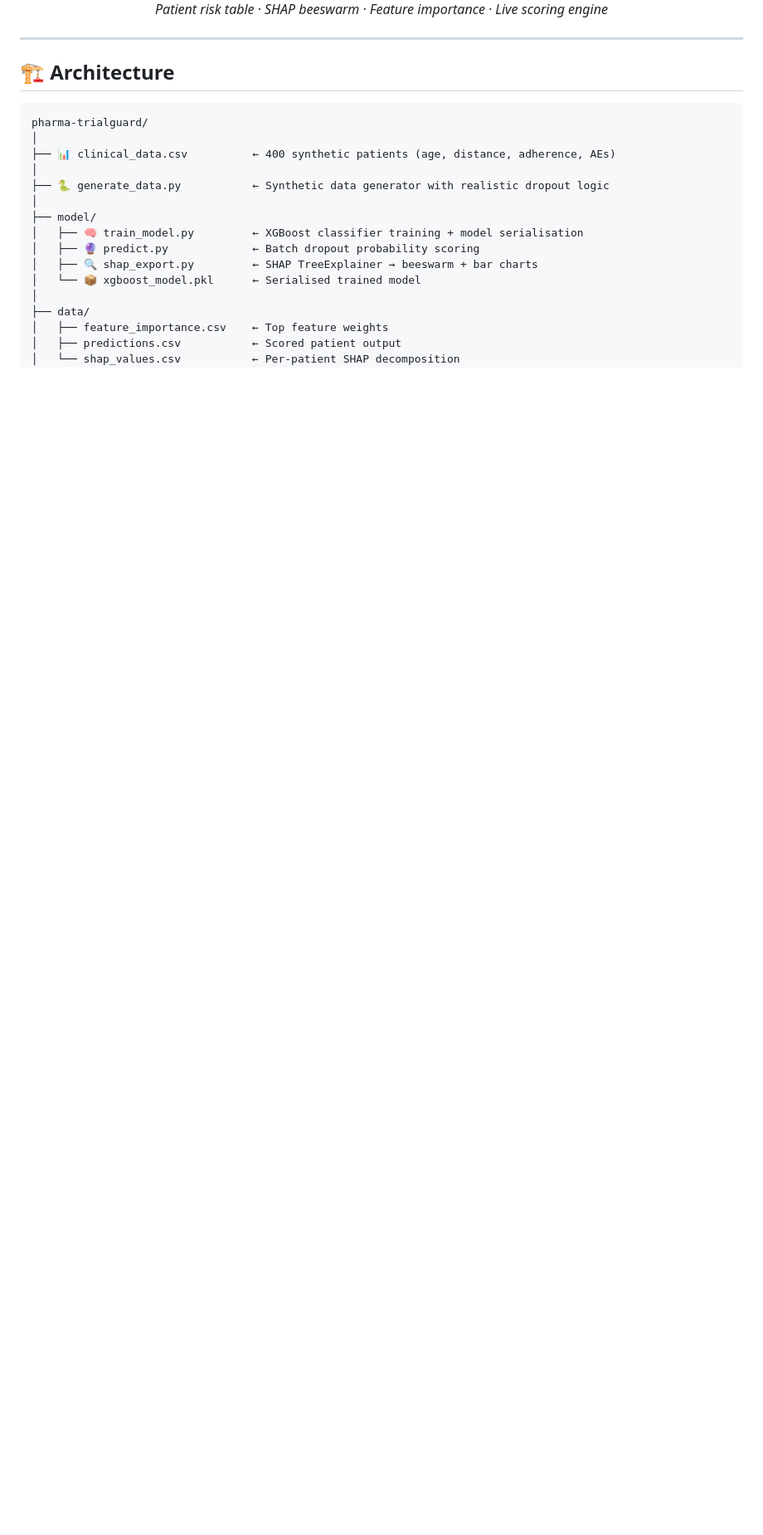
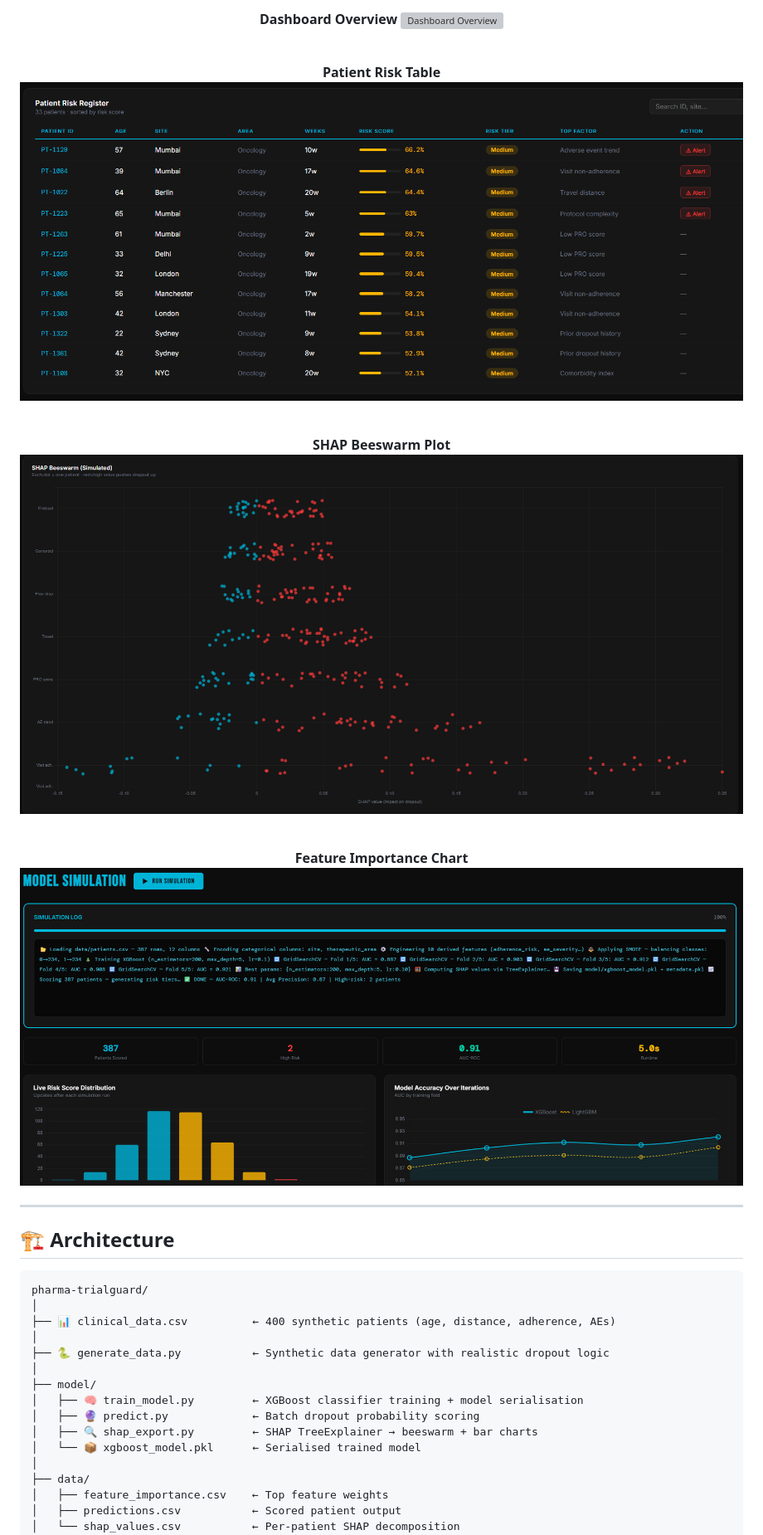
Before and after one commit to ABHISHEkabiii/Pharma-Trial-Guard-AI-Droupout-Predictor, a Markdown page: README.md, the part around one of its changes. Shown at 83% size. GitHub-like rendering; blank space fills up the shorter version; grey boxes are pictures that could not be loaded.

```diff
--- a/README.md
+++ b/README.md
@@ -65,5 +102,21 @@ Static spreadsheets                    →     Live interactive clinical dashboa
 
-*Patient risk table · SHAP beeswarm · Feature importance · Live scoring engine*
+**Dashboard Overview**
+<img src="./assets/dashboard-overview.png" width="100%" alt="Dashboard Overview"/>
+
+<br/>
+
+**Patient Risk Table**
+<img src="./assets/risk-table.png" width="100%" alt="Patient Risk Table"/>
+
+<br/>
+
+**SHAP Beeswarm Plot**
+<img src="./assets/shap-beeswarm.png" width="100%" alt="SHAP Beeswarm Plot"/>
+
+<br/>
+
+**Feature Importance Chart**
+<img src="./assets/feature-importance.png" width="100%" alt="Feature Importance Chart"/>
 
 </div>
 
```
Also changed, not shown: other parts of README.md (+55 -9 lines).
